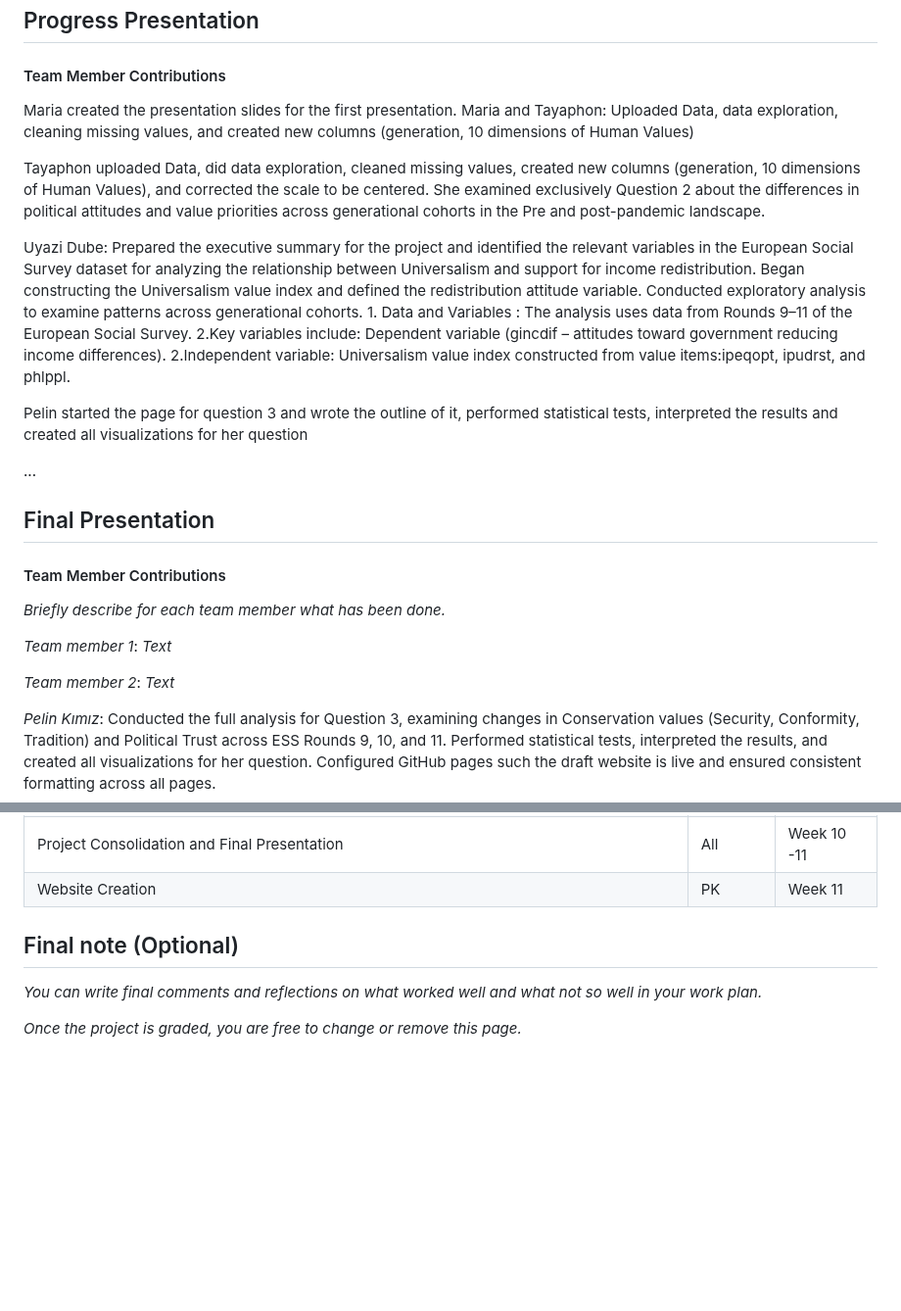
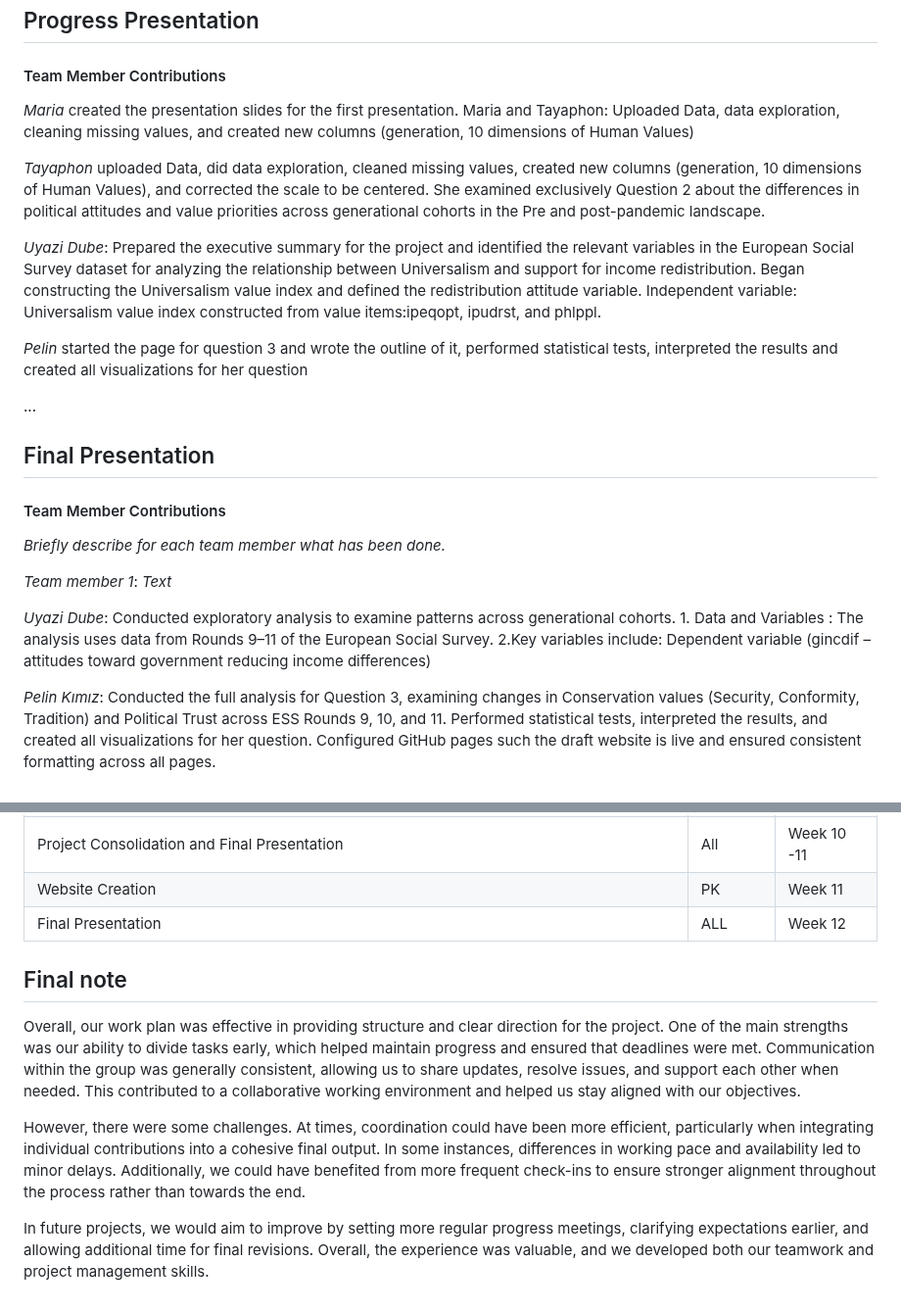
Before and after one commit to CU-S26-MSDSSB-DSCI-01-DataScienceLab/DataScienceLab_HumanValues, a Markdown page: WORKPLAN.md, 2 parts joined by grey strips. Shown at 98% size. GitHub-like rendering; blank space fills up the shorter version.

```diff
--- a/WORKPLAN.md
+++ b/WORKPLAN.md
@@ -35,16 +35,15 @@ We want to find answers to the following questions:
 
 #### Team Member Contributions
 
-Maria created the presentation slides for the first presentation.
+*Maria* created the presentation slides for the first presentation.
 Maria and Tayaphon: Uploaded Data, data exploration, cleaning missing values, and created new columns (generation, 10 dimensions of Human Values)
 
-Tayaphon uploaded Data, did data exploration, cleaned missing values, created new columns (generation, 10 dimensions of Human Values), and corrected the scale to be centered.
+*Tayaphon* uploaded Data, did data exploration, cleaned missing values, created new columns (generation, 10 dimensions of Human Values), and corrected the scale to be centered.
 She examined exclusively Question 2 about the differences in political attitudes and value priorities across generational cohorts in the Pre and post-pandemic landscape.
 
-Uyazi Dube: Prepared the executive summary for the project and identified the relevant variables in the European Social Survey dataset for analyzing the relationship between Universalism and support for income redistribution. Began constructing the Universalism value index and defined the redistribution attitude variable. Conducted exploratory analysis to examine patterns across generational cohorts. 1. Data and Variables : The analysis uses data from Rounds 9–11 of the European Social Survey. 2.Key variables include: Dependent variable
-(gincdif – attitudes toward government reducing income differences). 2.Independent variable: Universalism value index constructed from value items:ipeqopt, ipudrst, and phlppl.
+*Uyazi Dube*: Prepared the executive summary for the project and identified the relevant variables in the European Social Survey dataset for analyzing the relationship between Universalism and support for income redistribution. Began constructing the Universalism value index and defined the redistribution attitude variable. Independent variable: Universalism value index constructed from value items:ipeqopt, ipudrst, and phlppl.
 
-Pelin started the page for question 3 and wrote the outline of it, performed statistical tests, interpreted the results and created all visualizations for her question
+*Pelin* started the page for question 3 and wrote the outline of it, performed statistical tests, interpreted the results and created all visualizations for her question
 
 ...
 
@@ -56,7 +55,8 @@ Pelin started the page for question 3 and wrote the outline of it, performed sta
 
 *Team member 1*: *Text*
 
-*Team member 2*: *Text*
+*Uyazi Dube*: Conducted exploratory analysis to examine patterns across generational cohorts. 1. Data and Variables : The analysis uses data from Rounds 9–11 of the European Social Survey. 2.Key variables include: Dependent variable
+(gincdif – attitudes toward government reducing income differences)
 
 *Pelin Kımız*: Conducted the full analysis for Question 3, examining changes in Conservation values (Security, Conformity, Tradition) and Political Trust across ESS Rounds 9, 10, and 11. Performed statistical tests, interpreted the results, and created all visualizations for her question. Configured GitHub pages such the draft website is live and ensured consistent formatting across all pages.
 
@@ -78,9 +78,12 @@ Pelin started the page for question 3 and wrote the outline of it, performed sta
 | Final Analysis |ALL| Week 9 | Onwards|
 | Project Consolidation and Final Presentation | All | Week 10 -11 |
 | Website Creation | PK | Week 11 |
+|Final Presentation | ALL | Week 12 |
 
-## Final note (Optional)
+## Final note
 
-*You can write final comments and reflections on what worked well and what not so well in your work plan.*
+Overall, our work plan was effective in providing structure and clear direction for the project. One of the main strengths was our ability to divide tasks early, which helped maintain progress and ensured that deadlines were met. Communication within the group was generally consistent, allowing us to share updates, resolve issues, and support each other when needed. This contributed to a collaborative working environment and helped us stay aligned with our objectives.
 
-*Once the project is graded, you are free to change or remove this page.*
+However, there were some challenges. At times, coordination could have been more efficient, particularly when integrating individual contributions into a cohesive final output. In some instances, differences in working pace and availability led to minor delays. Additionally, we could have benefited from more frequent check-ins to ensure stronger alignment throughout the process rather than towards the end.
+
+In future projects, we would aim to improve by setting more regular progress meetings, clarifying expectations earlier, and allowing additional time for final revisions. Overall, the experience was valuable, and we developed both our teamwork and project management skills.
```
